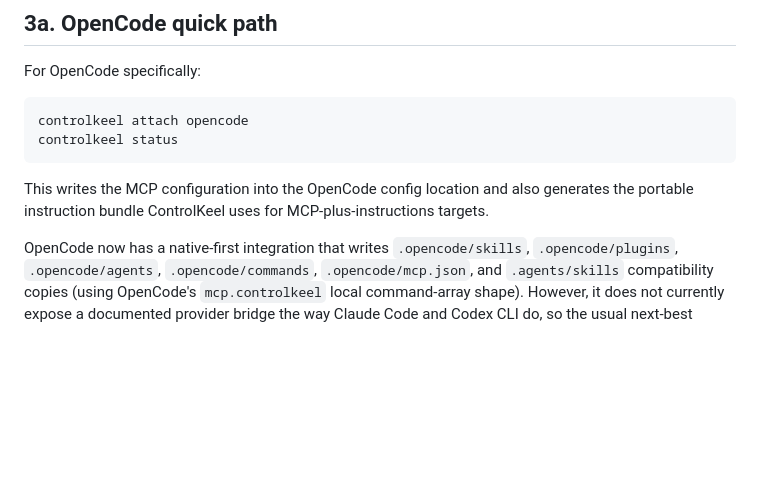
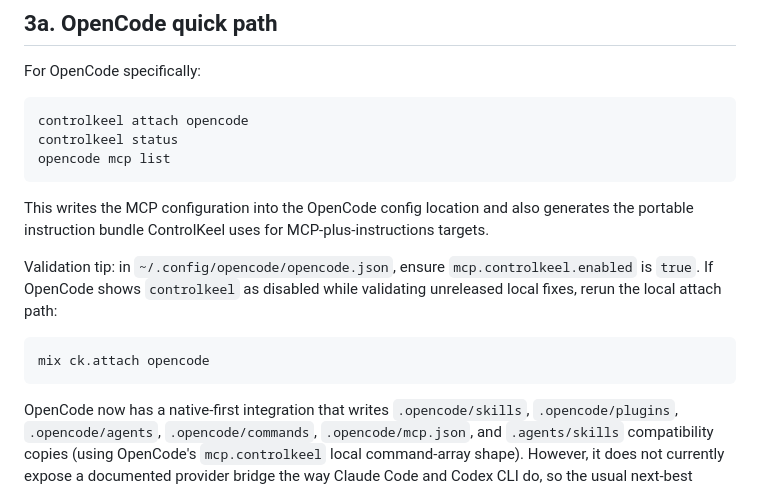
Before and after one commit to aryaminus/controlkeel, a Markdown page: docs/getting-started.md, the part around the change. GitHub-like rendering; blank space fills up the shorter version.

````diff
--- a/docs/getting-started.md
+++ b/docs/getting-started.md
@@ -187,9 +187,16 @@ For OpenCode specifically:
 ```bash
 controlkeel attach opencode
 controlkeel status
+opencode mcp list
 ```
 
 This writes the MCP configuration into the OpenCode config location and also generates the portable instruction bundle ControlKeel uses for MCP-plus-instructions targets.
+
+Validation tip: in `~/.config/opencode/opencode.json`, ensure `mcp.controlkeel.enabled` is `true`. If OpenCode shows `controlkeel` as disabled while validating unreleased local fixes, rerun the local attach path:
+
+```bash
+mix ck.attach opencode
+```
 
 OpenCode now has a native-first integration that writes `.opencode/skills`, `.opencode/plugins`, `.opencode/agents`, `.opencode/commands`, `.opencode/mcp.json`, and `.agents/skills` compatibility copies (using OpenCode's `mcp.controlkeel` local command-array shape). However, it does not currently expose a documented provider bridge the way Claude Code and Codex CLI do, so the usual next-best options for CK model work are:
 
````
Also changed, not shown: docs/integration-validation-checklist.md (+14 -0 lines).
